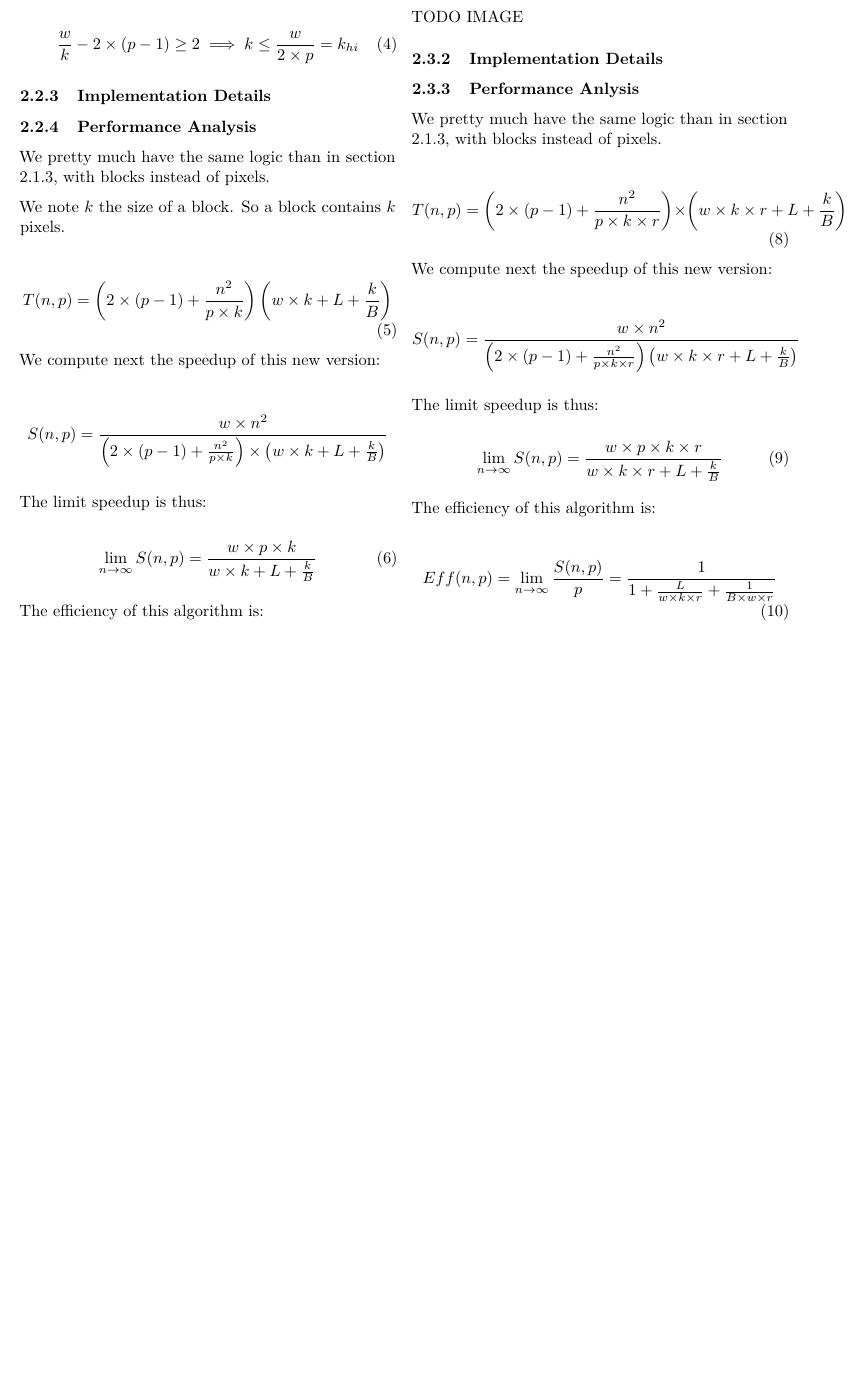
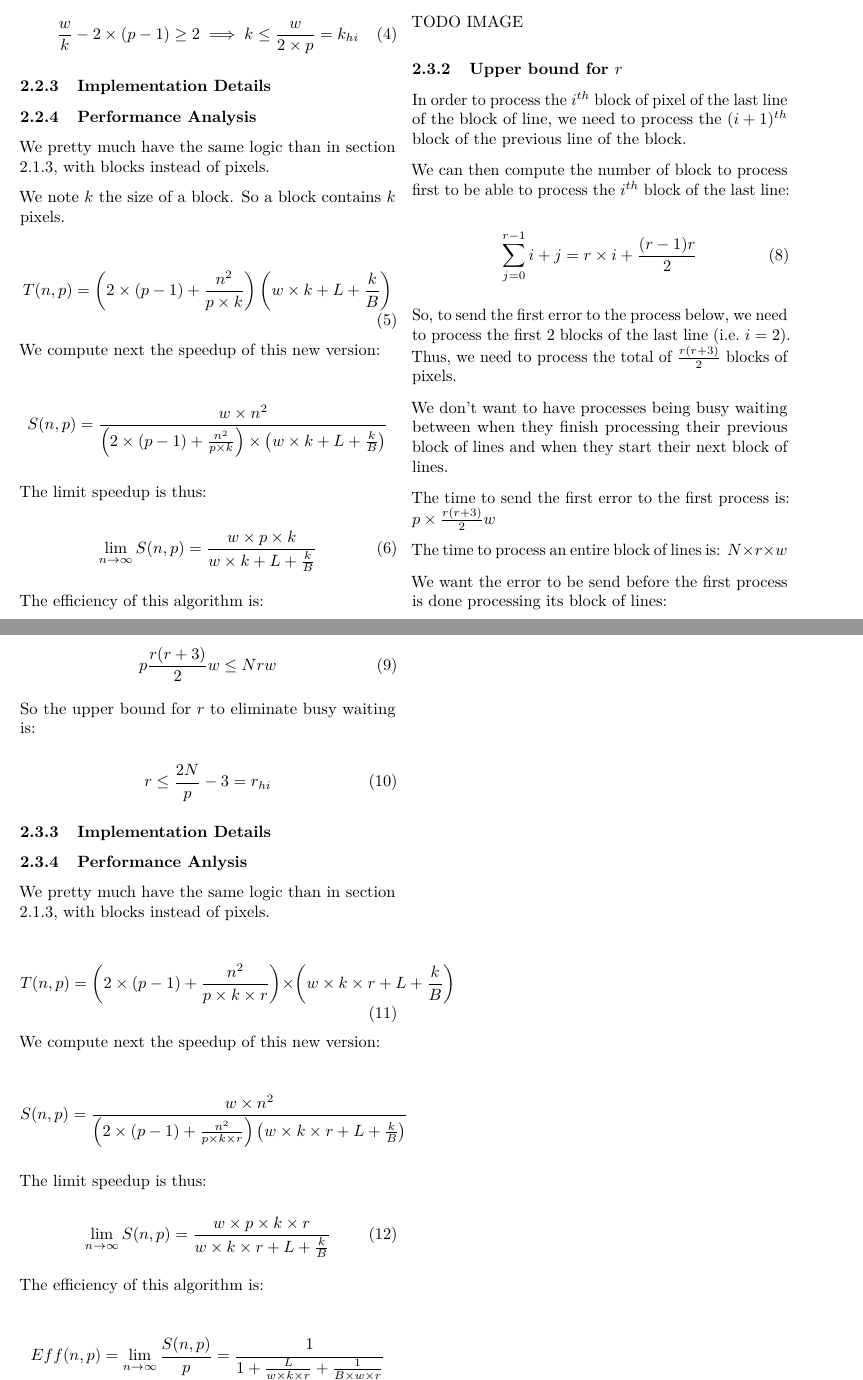
Before and after one commit to GuilloteauQ/ParallelDithering, an R Markdown document (MPI/report/main.Rmd): part of page 4 of 5 before the commit and two parts of pages 4 and 5 of 5 after it, the two joined at a grey line, cut so that both start at the same text, the shorter picture padded with empty space. Rendered offline with R 4.5, knitr and Pandoc, then LaTeX, with nearby package versions.

Commit message:
upper bound r

```diff
--- a/MPI/report/main.Rmd
+++ b/MPI/report/main.Rmd
@@ -423,6 +423,37 @@ The remaining pixels will be processed sequentially.
 
 TODO IMAGE
 
+### Upper bound for $r$
+
+In order to process the $i^{th}$ block of pixel of the last line of the block of line, we need to process the $(i + 1)^{th}$ block of the previous line of the block.
+
+We can then compute the number of block to process first to be able to process the $i^{th}$ block of the last line:
+
+\begin{equation}
+\displaystyle \sum_{j=0}^{r-1} i + j = r\times i + \frac{(r-1)r}{2}
+\end{equation}
+
+So, to send the first error to the process below, we need to process the first 2 blocks of the last line (i.e. $i = 2$).
+Thus, we need to process the total of $\frac{r(r + 3)}{2}$ blocks of pixels.
+
+We don't want to have processes being busy waiting between when they finish processing their previous block of lines and when they start their next block of lines.
+
+The time to send the first error to the first process is: $p\times \frac{r(r + 3)}{2}w$
+
+The time to process an entire block of lines is: $N \times r \times w$
+
+We want the error to be send before the first process is done processing its block of lines:
+
+\begin{equation}
+p\frac{r(r + 3)}{2}w \leq N r w
+\end{equation}
+
+So the upper bound for $r$ to eliminate busy waiting is:
+
+\begin{equation}
+r \leq \frac{2N}{p} - 3 = r_{hi}
+\end{equation}
+
 ### Implementation Details
 
 ### Performance Anlysis
```
